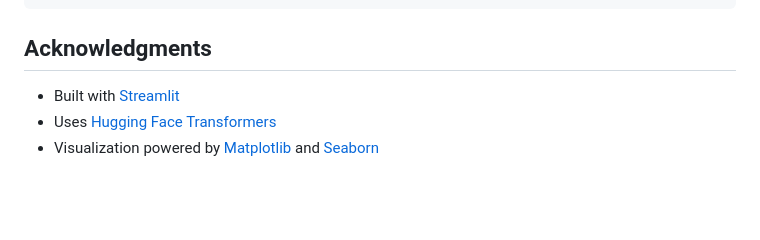
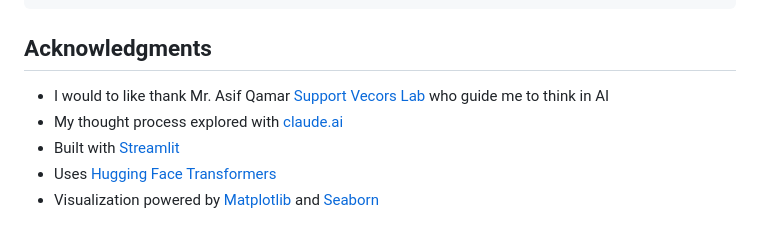
Before and after one commit to dhamu2github/generativeai, a Markdown page: transformer/readme.md, the part around the change. Drawn GitHub-style; blank space fills up the shorter version.

Commit message:
updated an acknowledgements

````diff
--- a/transformer/readme.md
+++ b/transformer/readme.md
@@ -121,7 +121,8 @@ model_name = st.selectbox(
   ```
 
 ## Acknowledgments
-
+- I would to like thank Mr. Asif Qamar [Support Vecors Lab](https://supportvectors.io/) who guide me to think in AI
+- My thought process explored with [claude.ai](https://claude.ai/)
 - Built with [Streamlit](https://streamlit.io/)
 - Uses [Hugging Face Transformers](https://huggingface.co/transformers/)
 - Visualization powered by [Matplotlib](https://matplotlib.org/) and [Seaborn](https://seaborn.pydata.org/)
````
